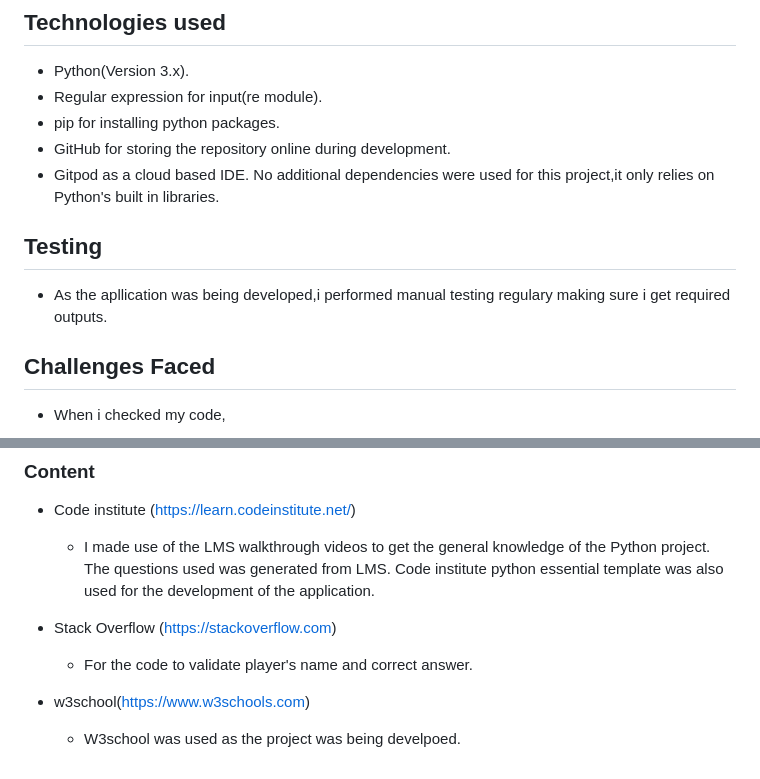
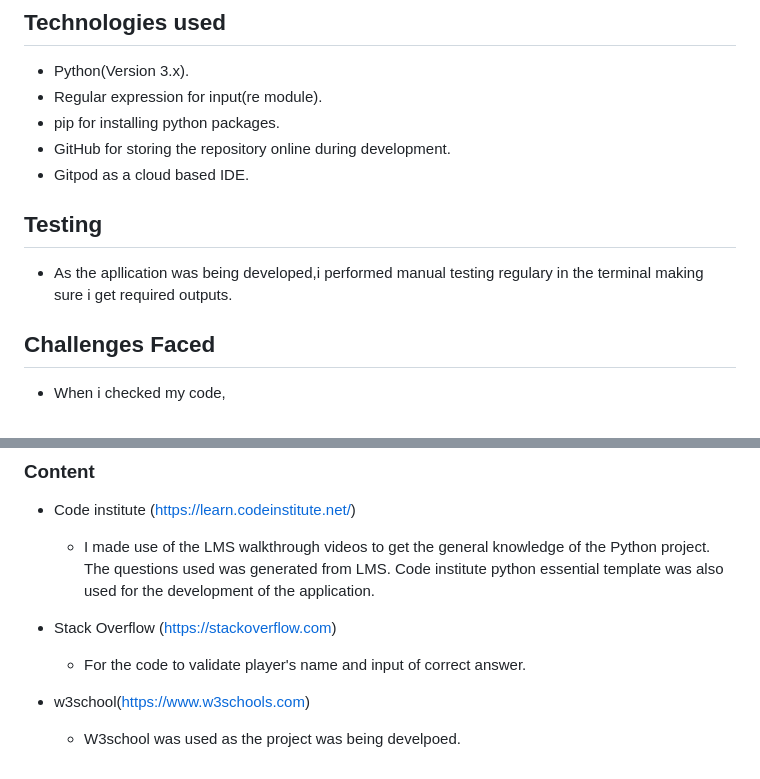
Before and after one commit to Ozi-cheri/python-quiz-application, a Markdown page: README.md, 2 parts joined by grey strips. GitHub-like rendering.

```diff
--- a/README.md
+++ b/README.md
@@ -114,10 +114,10 @@ Type 'yes' to start a new game or 'no' to quit.
 * pip for installing python packages.
 * GitHub for storing the repository online during development.
 * Gitpod as a cloud based IDE.
-No additional dependencies were used for this project,it only relies on Python's built in libraries.
+
 ## Testing
 
-* As the apllication was being developed,i performed manual testing regulary making sure i get required outputs.
+* As the apllication was being developed,i performed manual testing regulary in the terminal making sure i get required outputs.
 
 ## Challenges Faced
 * When i checked my code,
@@ -138,7 +138,7 @@ No additional dependencies were used for this project,it only relies on Python's
   * I made use of the LMS walkthrough videos to get the general knowledge of the Python project. The questions used was generated from LMS. Code institute python essential template was also used for the development of the application.
 
 - Stack Overflow (https://stackoverflow.com)
-  * For the code to validate player's name and correct answer.
+  * For the code to validate player's name and input of correct answer.
 
 - w3school(https://www.w3schools.com)
   * W3school was used as the project was being develpoed.
```
